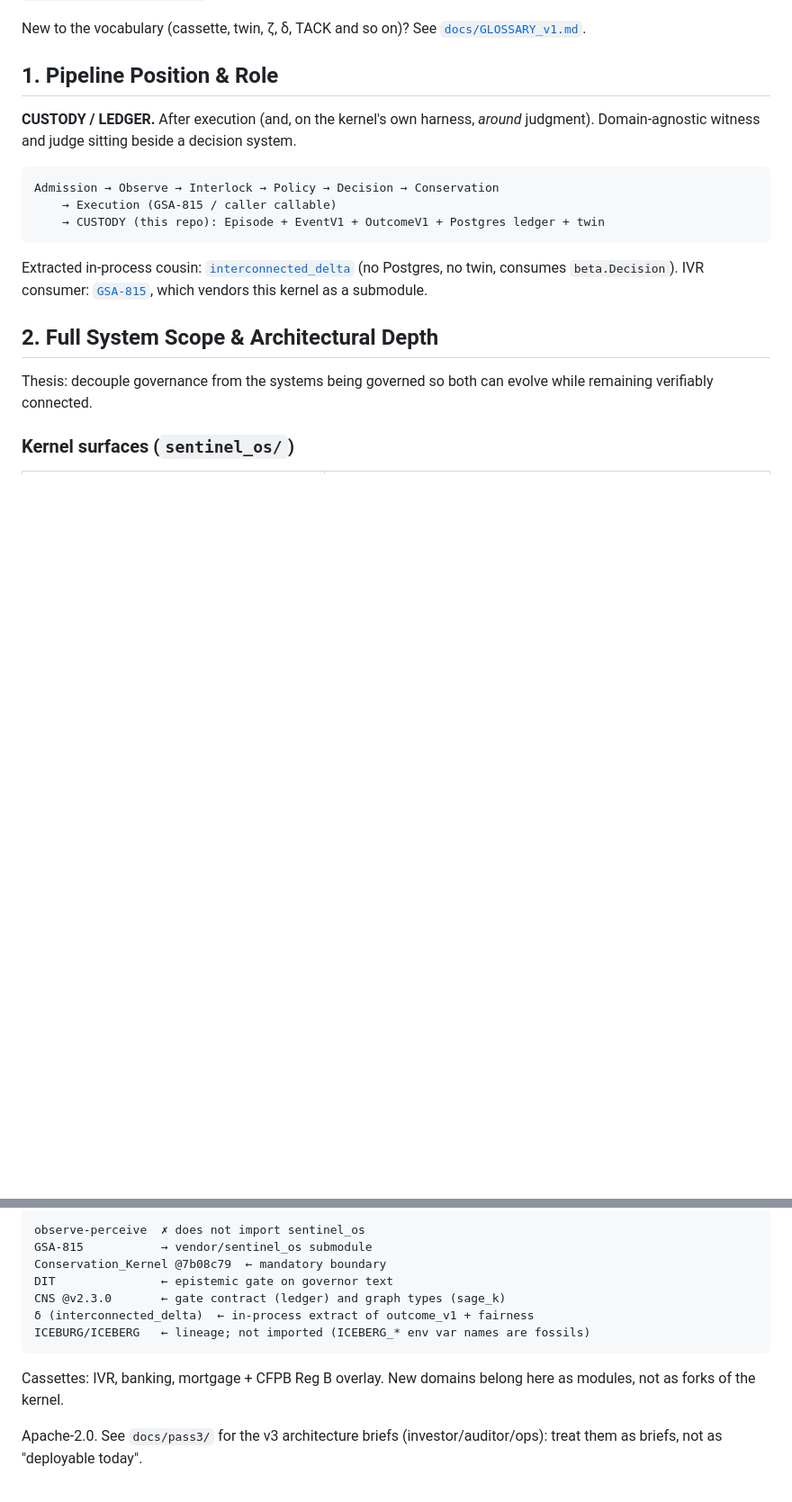
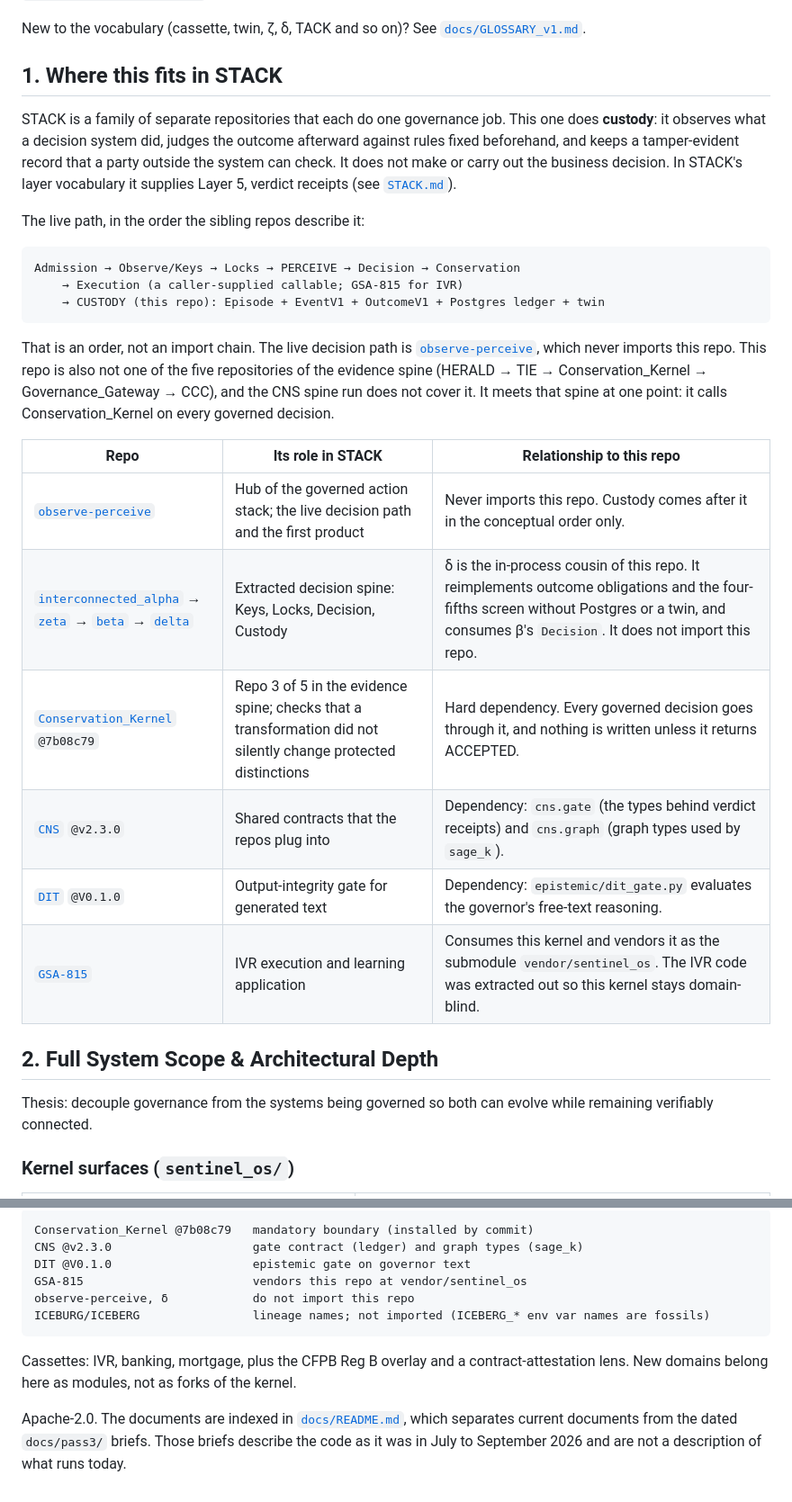
Before and after one commit to wking53214/sentinel_os, a Markdown page: README.md, 2 parts joined by grey strips. Shown at 90% size. Rendered like a GitHub page; blank space fills up the shorter version.

````diff
--- a/README.md
+++ b/README.md
@@ -4,17 +4,28 @@ Domain-blind **custody runtime** with pluggable cassettes, Episode observation a
 
 New to the vocabulary (cassette, twin, ζ, δ, TACK and so on)? See [`docs/GLOSSARY_v1.md`](docs/GLOSSARY_v1.md).
 
-## 1. Pipeline Position & Role
+## 1. Where this fits in STACK
 
-**CUSTODY / LEDGER.** After execution (and, on the kernel's own harness, *around* judgment). Domain-agnostic witness and judge sitting beside a decision system.
+STACK is a family of separate repositories that each do one governance job. This one does **custody**: it observes what a decision system did, judges the outcome afterward against rules fixed beforehand, and keeps a tamper-evident record that a party outside the system can check. It does not make or carry out the business decision. In STACK's layer vocabulary it supplies Layer 5, verdict receipts (see [`STACK.md`](STACK.md)).
+
+The live path, in the order the sibling repos describe it:
 
 ```text
-Admission → Observe → Interlock → Policy → Decision → Conservation
-    → Execution (GSA-815 / caller callable)
+Admission → Observe/Keys → Locks → PERCEIVE → Decision → Conservation
+    → Execution (a caller-supplied callable; GSA-815 for IVR)
     → CUSTODY (this repo): Episode + EventV1 + OutcomeV1 + Postgres ledger + twin
 ```
 
-Extracted in-process cousin: [`interconnected_delta`](https://github.com/wking53214/interconnected_delta) (no Postgres, no twin, consumes `beta.Decision`). IVR consumer: [`GSA-815`](https://github.com/wking53214/GSA-815), which vendors this kernel as a submodule.
+That is an order, not an import chain. The live decision path is [`observe-perceive`](https://github.com/wking53214/observe-perceive), which never imports this repo. This repo is also not one of the five repositories of the evidence spine (HERALD → TIE → Conservation_Kernel → Governance_Gateway → CCC), and the CNS spine run does not cover it. It meets that spine at one point: it calls Conservation_Kernel on every governed decision.
+
+| Repo | Its role in STACK | Relationship to this repo |
+|---|---|---|
+| [`observe-perceive`](https://github.com/wking53214/observe-perceive) | Hub of the governed action stack; the live decision path and the first product | Never imports this repo. Custody comes after it in the conceptual order only. |
+| [`interconnected_alpha`](https://github.com/wking53214/interconnected_alpha) → [`zeta`](https://github.com/wking53214/interconnected_zeta) → [`beta`](https://github.com/wking53214/interconnected_beta) → [`delta`](https://github.com/wking53214/interconnected_delta) | Extracted decision spine: Keys, Locks, Decision, Custody | δ is the in-process cousin of this repo. It reimplements outcome obligations and the four-fifths screen without Postgres or a twin, and consumes β's `Decision`. It does not import this repo. |
+| [`Conservation_Kernel`](https://github.com/wking53214/Conservation_Kernel) `@7b08c79` | Repo 3 of 5 in the evidence spine; checks that a transformation did not silently change protected distinctions | Hard dependency. Every governed decision goes through it, and nothing is written unless it returns ACCEPTED. |
+| [`CNS`](https://github.com/wking53214/CNS) `@v2.3.0` | Shared contracts that the repos plug into | Dependency: `cns.gate` (the types behind verdict receipts) and `cns.graph` (graph types used by `sage_k`). |
+| [`DIT`](https://github.com/wking53214/DIT) `@V0.1.0` | Output-integrity gate for generated text | Dependency: `epistemic/dit_gate.py` evaluates the governor's free-text reasoning. |
+| [`GSA-815`](https://github.com/wking53214/GSA-815) | IVR execution and learning application | Consumes this kernel and vendors it as the submodule `vendor/sentinel_os`. The IVR code was extracted out so this kernel stays domain-blind. |
 
 ## 2. Full System Scope & Architectural Depth
 
@@ -92,14 +111,13 @@ Measured 2026-10-10 from clone `419642d` on a clean install (not re-run for the
 
 ```text
-observe-perceive  ✗ does not import sentinel_os
-GSA-815           → vendor/sentinel_os submodule
-Conservation_Kernel @7b08c79  ← mandatory boundary
-DIT               ← epistemic gate on governor text
-CNS @v2.3.0       ← gate contract (ledger) and graph types (sage_k)
-δ (interconnected_delta)  ← in-process extract of outcome_v1 + fairness
-ICEBURG/ICEBERG   ← lineage; not imported (ICEBERG_* env var names are fossils)
+Conservation_Kernel @7b08c79   mandatory boundary (installed by commit)
+CNS @v2.3.0                    gate contract (ledger) and graph types (sage_k)
+DIT @V0.1.0                    epistemic gate on governor text
+GSA-815                        vendors this repo at vendor/sentinel_os
+observe-perceive, δ            do not import this repo
+ICEBURG/ICEBERG                lineage names; not imported (ICEBERG_* env var names are fossils)
 ```
 
-Cassettes: IVR, banking, mortgage + CFPB Reg B overlay. New domains belong here as modules, not as forks of the kernel.
+Cassettes: IVR, banking, mortgage, plus the CFPB Reg B overlay and a contract-attestation lens. New domains belong here as modules, not as forks of the kernel.
 
-Apache-2.0. See `docs/pass3/` for the v3 architecture briefs (investor/auditor/ops): treat them as briefs, not as "deployable today".
+Apache-2.0. The documents are indexed in [`docs/README.md`](docs/README.md), which separates current documents from the dated `docs/pass3/` briefs. Those briefs describe the code as it was in July to September 2026 and are not a description of what runs today.
````
Also changed, not shown: other parts of README.md (+21 -13 lines), sentinel_os/README.md (+5 -4 lines).
